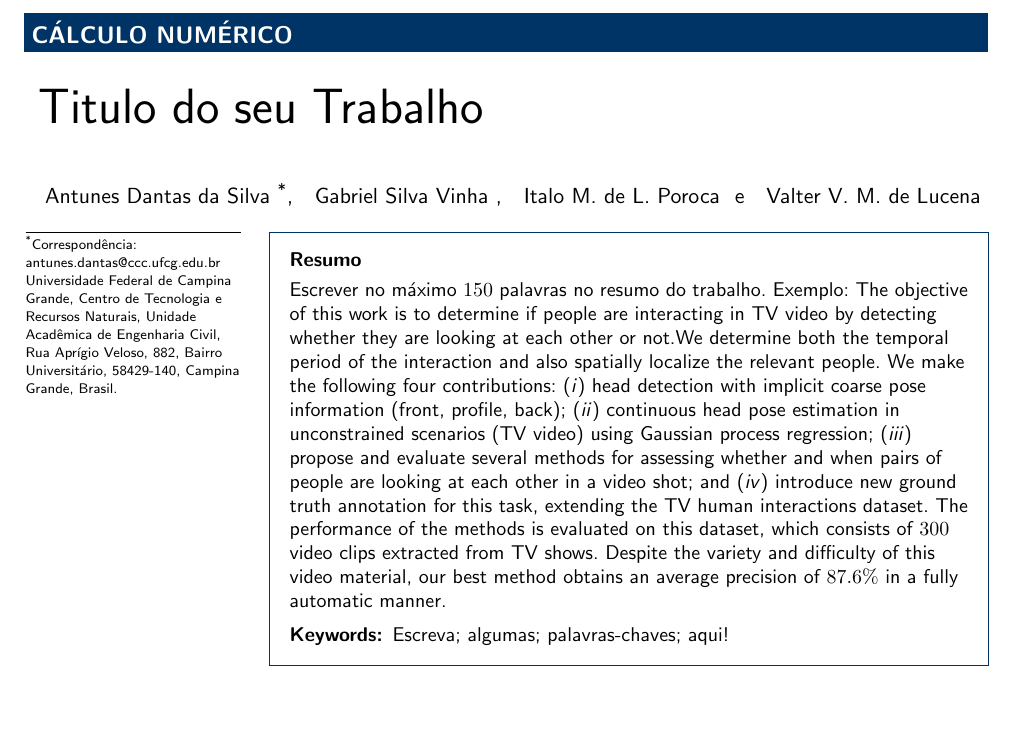
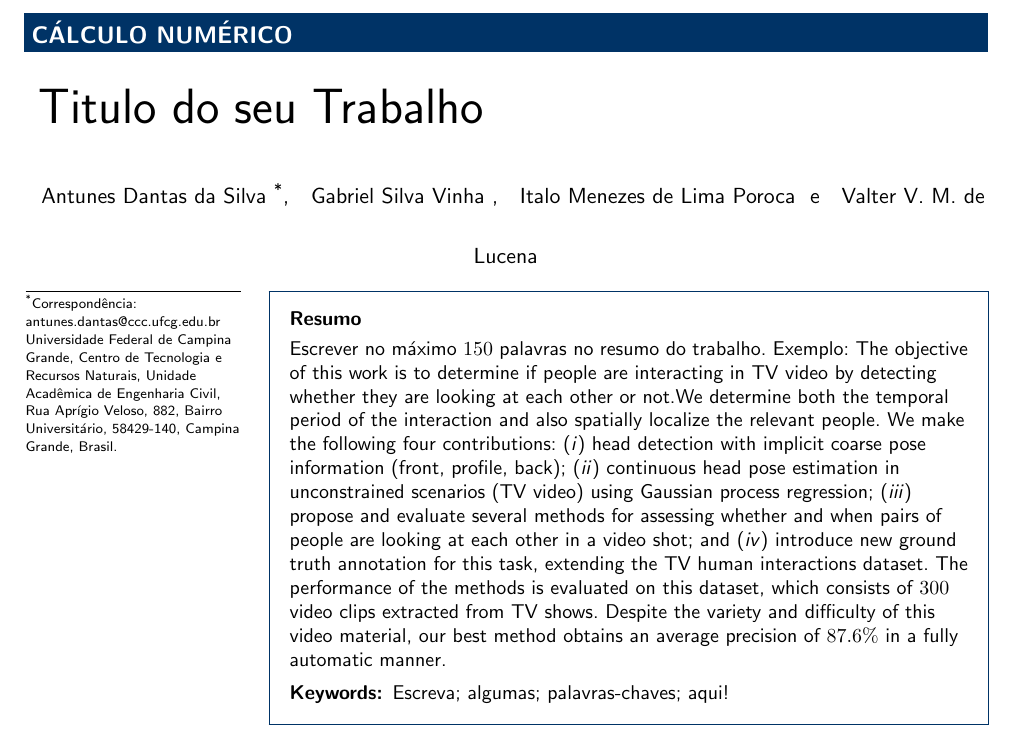
Before and after one commit to OGIVA-UFCG/gi-2016.1, a LaTeX document (modelo_seminarios_latex_v1.2/artigo.tex): part of page 1 of 4, cut so that both start at the same text. Compiled offline with pdfLaTeX; a LaTeX package or settings file that is missing is left out.

Commit message:
Changed names in article

```diff
--- a/modelo_seminarios_latex_v1.2/artigo.tex
+++ b/modelo_seminarios_latex_v1.2/artigo.tex
@@ -82,11 +82,11 @@
 %------------------------------------------------
 \author[
   addressref = {aff1},                       % Identifica o autor
-  email      = {italo.menezes@ccc.ufcg.edu.br} % email para contato
+  email      = {italo.poroca@ccc.ufcg.edu.br} % email para contato
 ]
 {
   \inits{IMdLP}      % Letras iniciais do autor #3
-  \fnm{Italo M. de L.} % Nome do autor #3 (first and middle name)
+  \fnm{Italo Menezes de Lima} % Nome do autor #3 (first and middle name)
   \snm{Poroca}    % Ultimo nome do autor #3 (last name)
 }
 %------------------------------------------------
```
Also changed, not shown: 2 other files.
